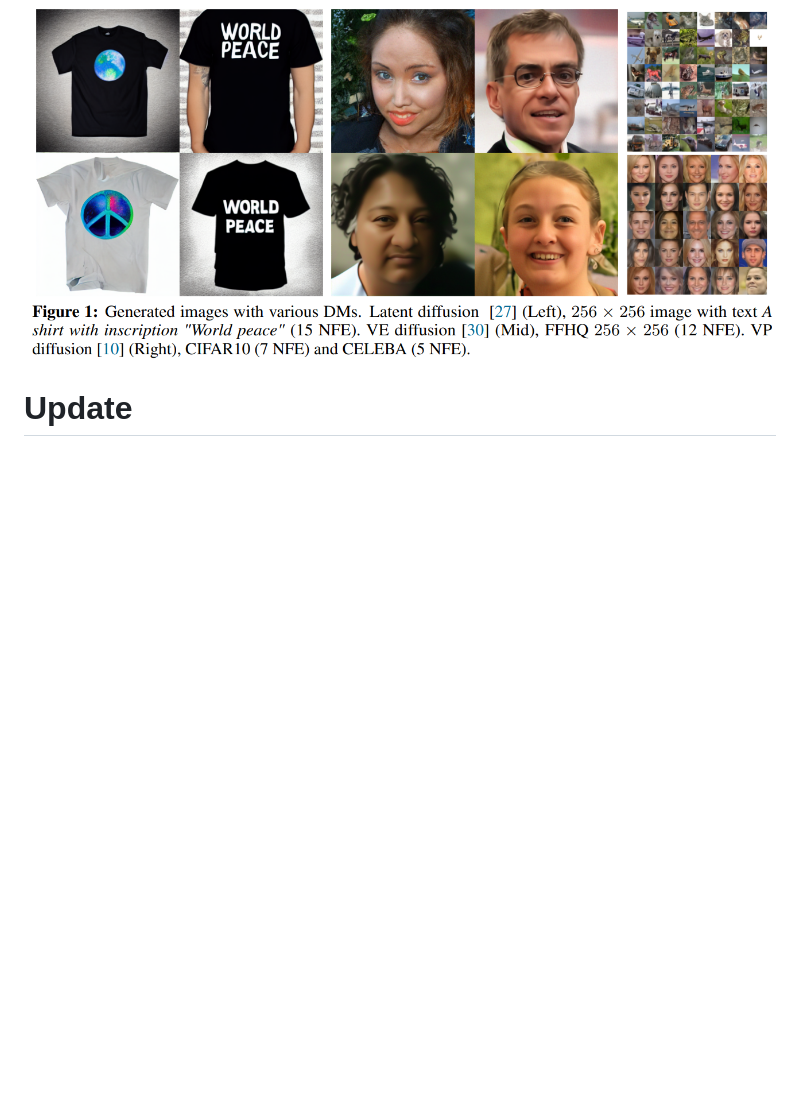
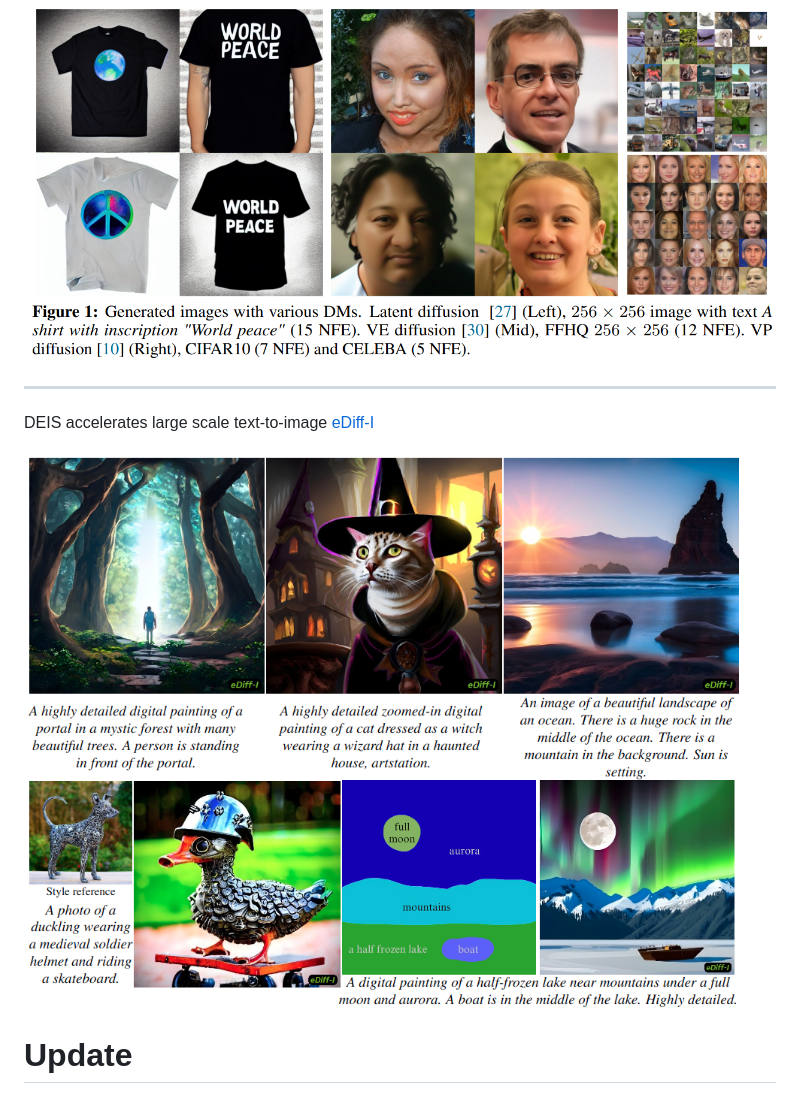
Before and after one commit to qsh-zh/deis, a Markdown page: README.md, the part around the change. Drawn GitHub-style; pictures changed too: assets/ediffi.png (added); blank space fills up the shorter version.

Commit message:
add ediffi

```diff
--- a/README.md
+++ b/README.md
@@ -11,6 +11,13 @@
 
 
 ![deis](assets/fig1.png)
+
+
+--------------------
+
+DEIS accelerates large scale text-to-image [eDiff-I](https://deepimagination.cc/eDiff-I/)
+
+![ediffi](assets/ediffi.png)
 
 
 # Update
```
